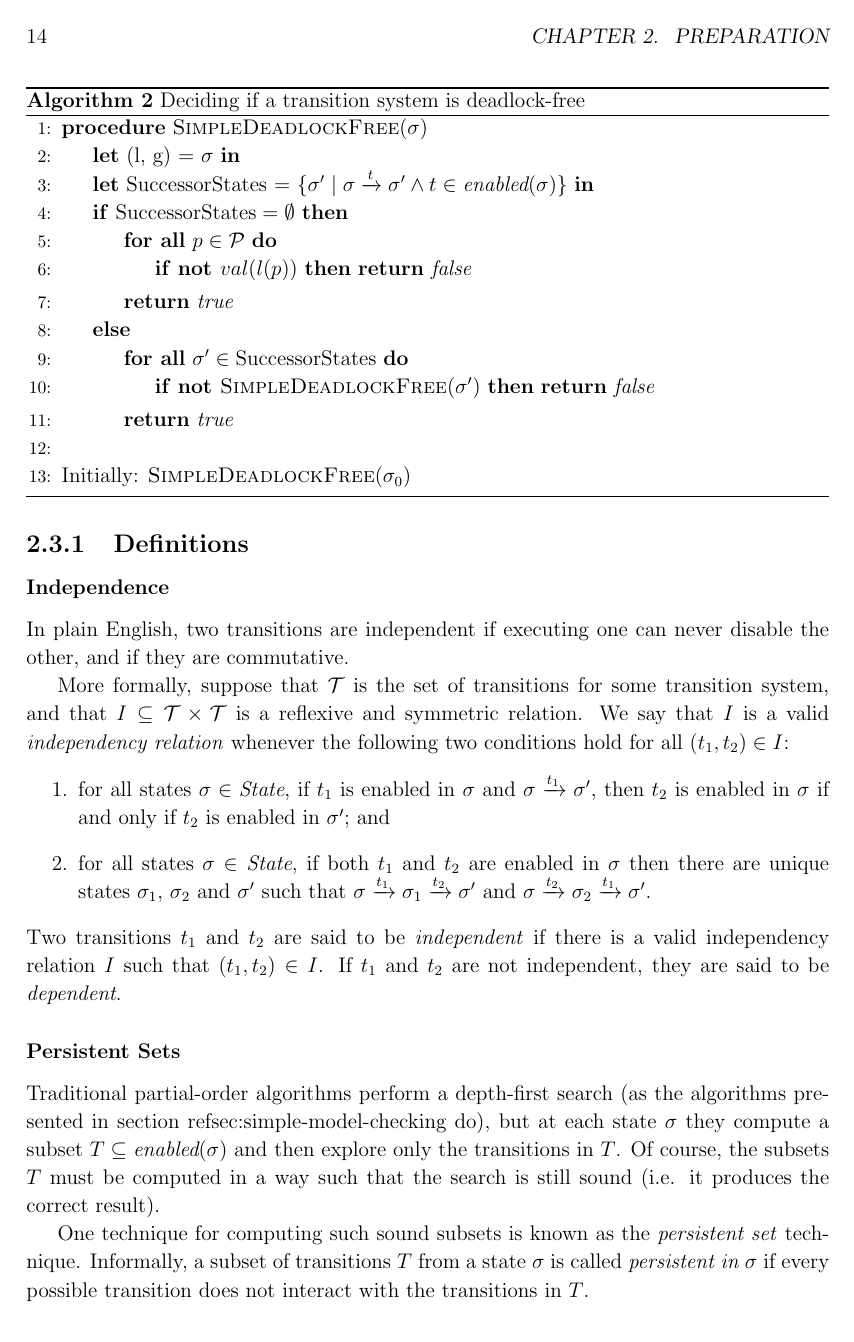
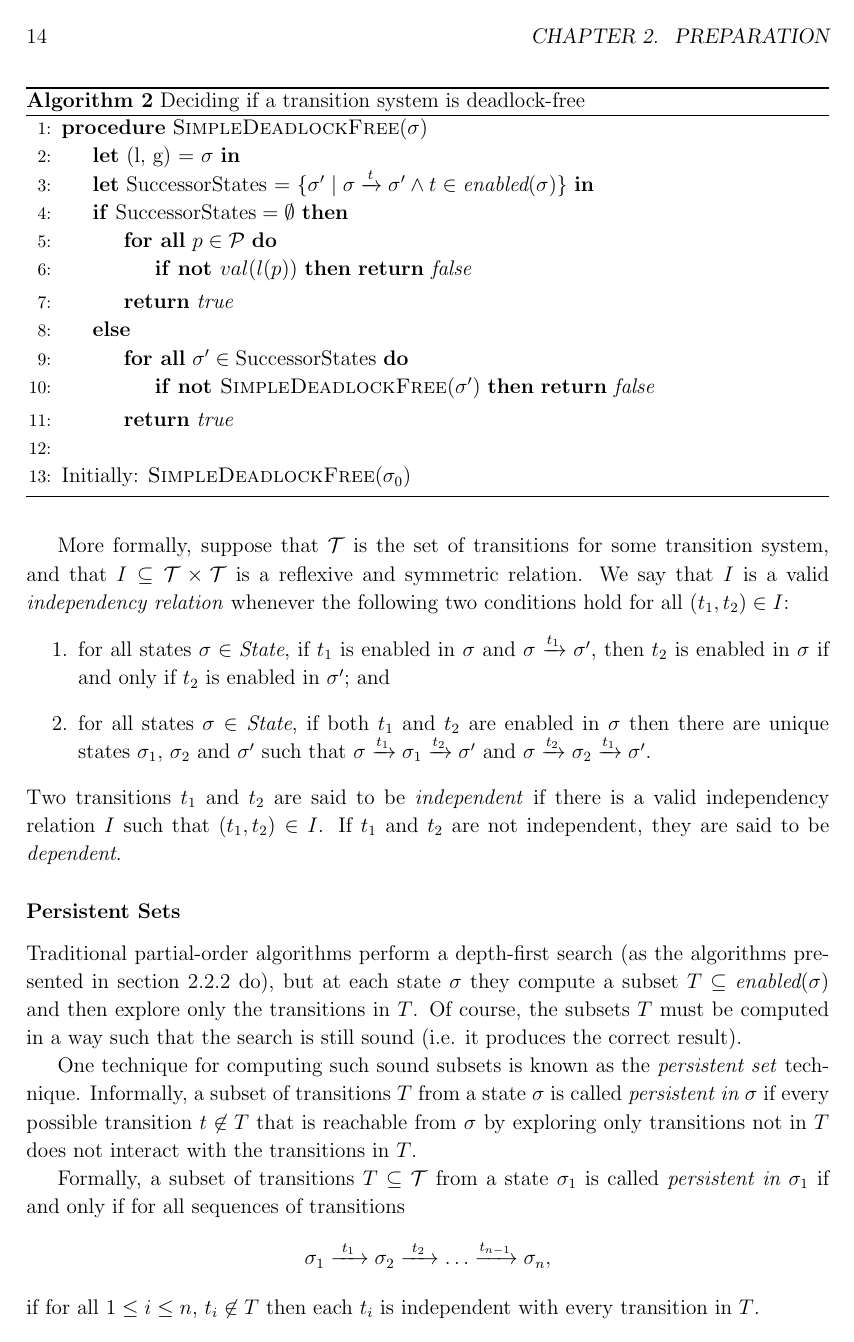
Before and after one commit to isaac-dunn/Part2_Project, a LaTeX thesis (diss/diss.tex): page 14 of 29. Compiled offline with pdfLaTeX.

Commit message:
Corrections & refactoring
DPOR is now its own section in preparation;
partial-order reduction is now a subsection under model checking.

```diff
--- a/diss/diss.tex
+++ b/diss/diss.tex
@@ -366,6 +366,4 @@ depth-first search of the reachable state space.
 \textit{Some text revising the principles.}
-
-\subsection{Definitions}
 
 \subsubsection{Independence}
 In plain English, two transitions are independent if executing one
@@ -399,7 +397,7 @@ If $t_1$ and $t_2$ are not independent, they are said to be \emph{dependent}.
 \subsubsection{Persistent Sets}
 Traditional partial-order algorithms perform a depth-first
 search (as the algorithms presented in
-section~ref{sec:simple-model-checking} do), but at each
+section~\ref{sec:simple-model-checking} do), but at each
 state $\sigma$ they compute a subset
 $T \subseteq \textit{enabled}(\sigma)$ and then explore
 only the transitions in $T$. Of course, the subsets
@@ -410,17 +408,19 @@ One technique for computing such sound subsets is known
 as the \emph{persistent set} technique. Informally,
 a subset of transitions $T$ from a state $\sigma$
 is called \emph{persistent in $\sigma$} if every
-possible transition does not interact with the transitions
+possible transition $t \not \in T$ that is reachable
+from $\sigma$ by exploring only transitions not in
+$T$ does not interact with the transitions
 in $T$.
 
-Formally, a a subset of transitions $T \subseteq \mathcal{T}$
+Formally, a subset of transitions $T \subseteq \mathcal{T}$
 from a state $\sigma_1$
 is called \emph{persistent in $\sigma_1$} if and only if
-for all non-empty sequences of transitions
+for all sequences of transitions
 \[
-	\sigma_1 \xrightarrow{t_1} \sigma_2 \xrightarrow{t_2} \ldots
+	\sigma_1 \xrightarrow{\ t_1\ } \sigma_2 \xrightarrow{\ t_2\ } \ldots
 	\xrightarrow{t_{n-1}} \sigma_n,
 \]
-if for all $1 <= i <= n$, $t_i \not \in T$ then $t_n$ is
+if for all $1 \leq i \leq n$, $t_i \not \in T$ then each $t_i$ is
 independent with every transition in $T$.
 
```
Also changed, not shown: diss/diss.tex (10 more changed lines).
